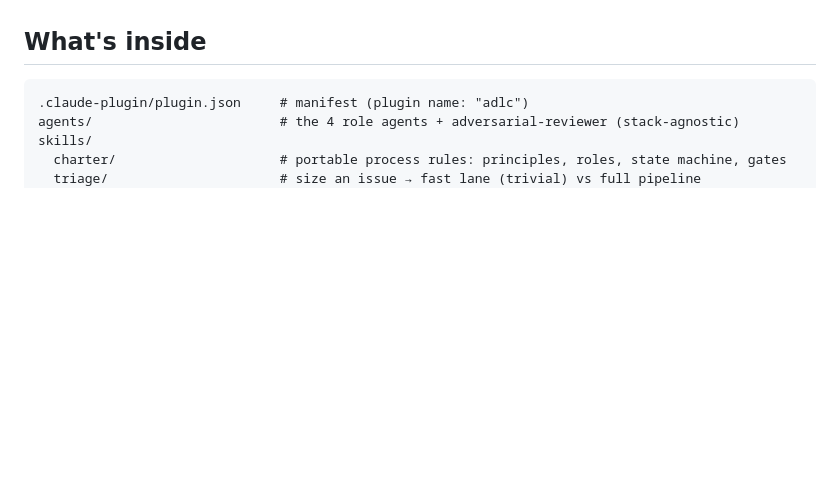
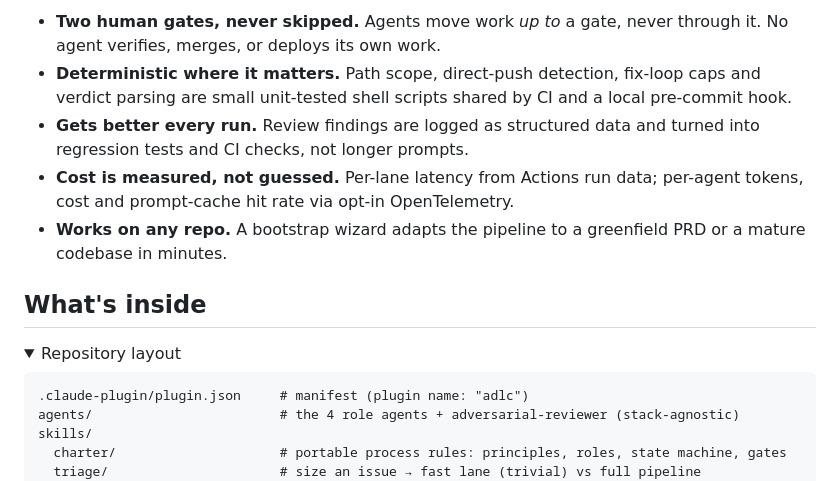
Before and after one commit to juanjtov/adlc-pipeline, a Markdown page: README.md, the part around one of its changes. GitHub-like rendering; folded sections open; blank space fills up the shorter version.

Commit message:
docs: add at-a-glance overview and pipeline diagram

````diff
--- a/README.md
+++ b/README.md
@@ -7,4 +28,13 @@ a PRD) or a mature codebase — and be running in minutes.
+- **Two human gates, never skipped.** Agents move work *up to* a gate, never through it. No agent verifies, merges, or deploys its own work.
+- **Deterministic where it matters.** Path scope, direct-push detection, fix-loop caps and verdict parsing are small unit-tested shell scripts shared by CI and a local pre-commit hook.
+- **Gets better every run.** Review findings are logged as structured data and turned into regression tests and CI checks, not longer prompts.
+- **Cost is measured, not guessed.** Per-lane latency from Actions run data; per-agent tokens, cost and prompt-cache hit rate via opt-in OpenTelemetry.
+- **Works on any repo.** A bootstrap wizard adapts the pipeline to a greenfield PRD or a mature codebase in minutes.
+
 ## What's inside
+
+<details>
+<summary>Repository layout</summary>
 
 ```
 .claude-plugin/plugin.json     # manifest (plugin name: "adlc")
````
Also changed, not shown: other parts of README.md (+23 -0 lines).
